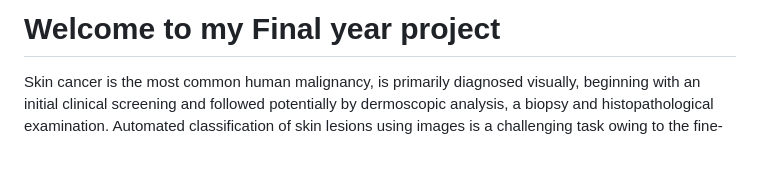
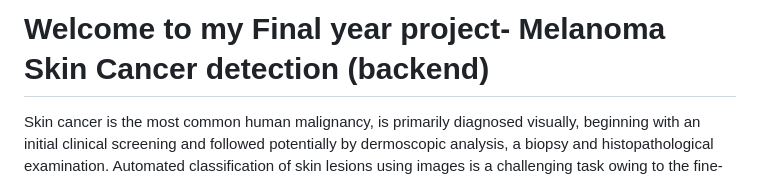
Before and after one commit to IsuruSankhajith/medicare_FLASK_API, a Markdown page: README.md, the part around the change. Drawn GitHub-style; blank space fills up the shorter version.

```diff
--- a/README.md
+++ b/README.md
@@ -1,4 +1,4 @@
-# Welcome to my Final year project
+# Welcome to my Final year project- Melanoma Skin Cancer detection (backend)
 Skin cancer is the most common human malignancy, is primarily diagnosed visually, beginning with an initial clinical screening and followed potentially by dermoscopic analysis, a biopsy and histopathological examination. Automated classification of skin lesions using images is a challenging task owing to the fine-grained variability in the appearance of skin lesions.
 
 This the **HAM10000 ("Human Against Machine with 10000 training images")** dataset.It consists of 10015 dermatoscopicimages which are released as a training set for academic machine learning purposes and are publiclyavailable through the ISIC archive. This benchmark dataset can be used for machine learning and for comparisons with human experts.
```
